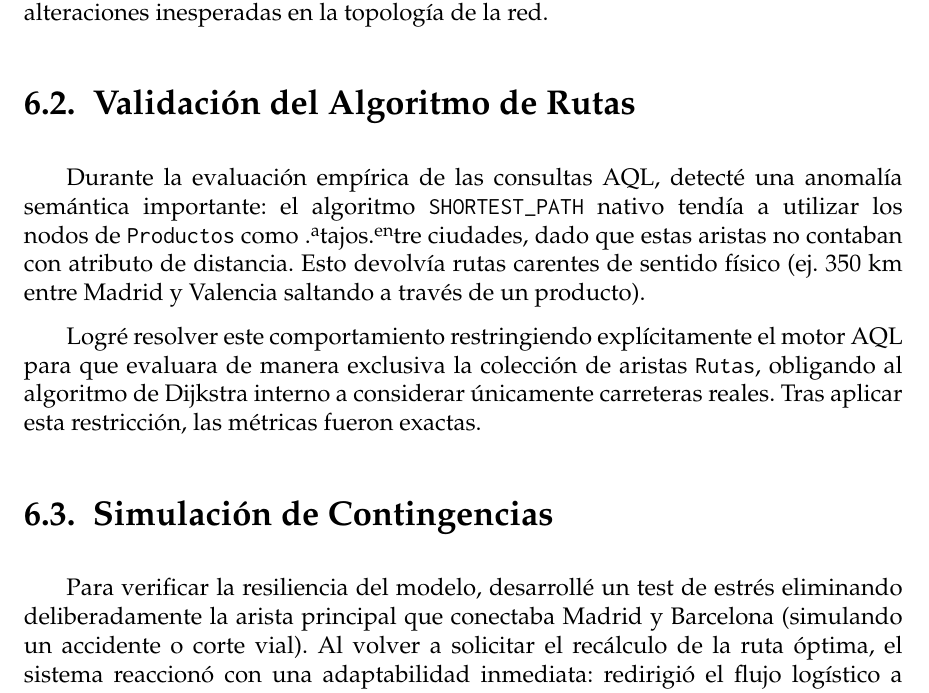
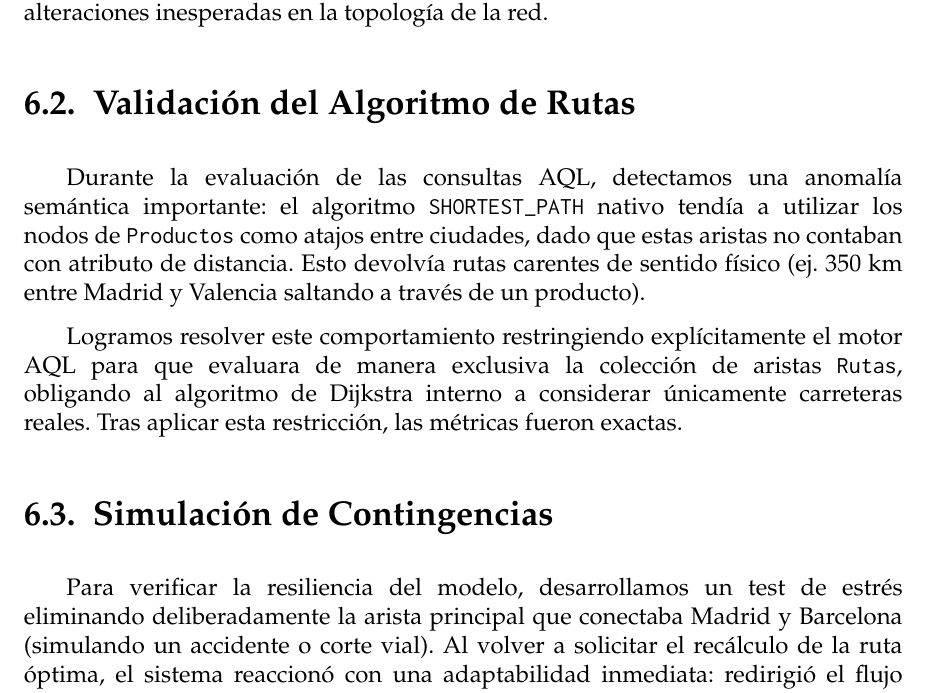
Before and after one commit to 15M4C4R/CBD-Memoria, a LaTeX thesis (TFG.tex, which reads sections/06_Pruebas.tex): part of page 20 of 22, cut so that both start at the same text. Compiled offline with pdfLaTeX.

Commit message:
Pequeños cambios en Apartado 6

```diff
--- a/sections/06_Pruebas.tex
+++ b/sections/06_Pruebas.tex
@@ -4,12 +4,12 @@
 Las pruebas del sistema se han enfocado en validar la exactitud algorítmica en el recorrido de grafos y en comprobar la capacidad dinámica del sistema frente a alteraciones inesperadas en la topología de la red.
 
 \section{Validación del Algoritmo de Rutas}
-Durante la evaluación empírica de las consultas AQL, detecté una anomalía semántica importante: el algoritmo \texttt{SHORTEST\_PATH} nativo tendía a utilizar los nodos de \texttt{Productos} como "atajos" entre ciudades, dado que estas aristas no contaban con atributo de distancia. Esto devolvía rutas carentes de sentido físico (ej. 350 km entre Madrid y Valencia saltando a través de un producto).
+Durante la evaluación de las consultas AQL, detectamos una anomalía semántica importante: el algoritmo \texttt{SHORTEST\_PATH} nativo tendía a utilizar los nodos de \texttt{Productos} como atajos entre ciudades, dado que estas aristas no contaban con atributo de distancia. Esto devolvía rutas carentes de sentido físico (ej. 350 km entre Madrid y Valencia saltando a través de un producto).
 
-Logré resolver este comportamiento restringiendo explícitamente el motor AQL para que evaluara de manera exclusiva la colección de aristas \texttt{Rutas}, obligando al algoritmo de Dijkstra interno a considerar únicamente carreteras reales. Tras aplicar esta restricción, las métricas fueron exactas.
+Logramos resolver este comportamiento restringiendo explícitamente el motor AQL para que evaluara de manera exclusiva la colección de aristas \texttt{Rutas}, obligando al algoritmo de Dijkstra interno a considerar únicamente carreteras reales. Tras aplicar esta restricción, las métricas fueron exactas.
 
 \section{Simulación de Contingencias}
-Para verificar la resiliencia del modelo, desarrollé un test de estrés eliminando deliberadamente la arista principal que conectaba Madrid y Barcelona (simulando un accidente o corte vial). Al volver a solicitar el recálculo de la ruta óptima, el sistema reaccionó con una adaptabilidad inmediata: redirigió el flujo logístico a través de nodos intermedios alternativos (vía Bilbao) y ajustó la distancia total de 620 km a 1010 km de manera totalmente transparente, sin requerir una sola modificación en la lógica de backend.
+Para verificar la resiliencia del modelo, desarrollamos un test de estrés eliminando deliberadamente la arista principal que conectaba Madrid y Barcelona (simulando un accidente o corte vial). Al volver a solicitar el recálculo de la ruta óptima, el sistema reaccionó con una adaptabilidad inmediata: redirigió el flujo logístico a través de nodos intermedios alternativos (vía Bilbao) y ajustó la distancia total de 620 km a 1010 km de manera totalmente transparente, sin requerir una sola modificación en la lógica de backend.
 
 \section{Conclusiones}
 Las pruebas confirman el éxito rotundo del modelo orientado a grafos. El sistema reacciona en tiempo real a los cambios estructurales, demostrando que ArangoDB es una solución técnica superior para la planificación logística.
```
